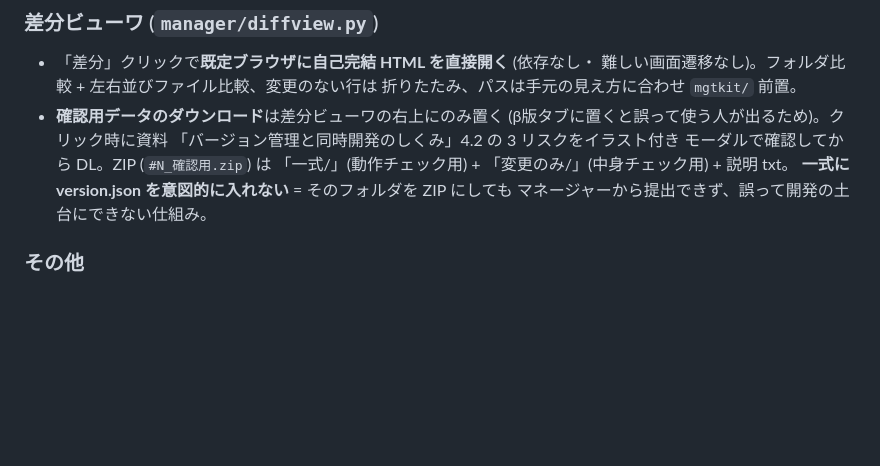
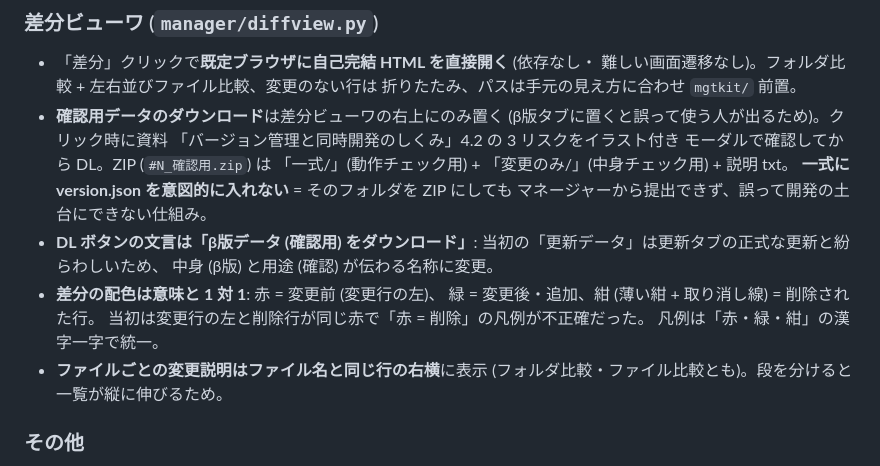
Before and after one commit to takimoto0223/mgtkit, a Markdown page: manager/docs/decisions.md, the part around the change. Drawn GitHub-style; blank space fills up the shorter version.

Commit message:
decisions.md に差分ビューワの未記録の決定 3 件を追記 (#63)
DL ボタン文言 (β版データ確認用)・差分の配色 (赤/緑/紺の 1 対 1)・
ファイル説明の表示位置 (同一行右横) の判断理由を記録


Claude-Session: https://claude.ai/code/session_01DLZBDJJ65rXms9wUbXCEnv

Co-authored-by: Claude <noreply@anthropic.com>

```diff
--- a/manager/docs/decisions.md
+++ b/manager/docs/decisions.md
@@ -210,6 +210,15 @@ Level 1 スモークテストとした (`tests/test_smoke_routes.py`):
   「一式/」(動作チェック用) + 「変更のみ/」(中身チェック用) + 説明 txt。
   **一式に version.json を意図的に入れない** = そのフォルダを ZIP にしても
   マネージャーから提出できず、誤って開発の土台にできない仕組み。
+- **DL ボタンの文言は「β版データ (確認用) をダウンロード」**:
+  当初の「更新データ」は更新タブの正式な更新と紛らわしいため、
+  中身 (β版) と用途 (確認) が伝わる名称に変更。
+- **差分の配色は意味と 1 対 1**: 赤 = 変更前 (変更行の左)、
+  緑 = 変更後・追加、紺 (薄い紺 + 取り消し線) = 削除された行。
+  当初は変更行の左と削除行が同じ赤で「赤 = 削除」の凡例が不正確だった。
+  凡例は「赤・緑・紺」の漢字一字で統一。
+- **ファイルごとの変更説明はファイル名と同じ行の右横**に表示
+  (フォルダ比較・ファイル比較とも)。段を分けると一覧が縦に伸びるため。
 
 ### その他
 
```
